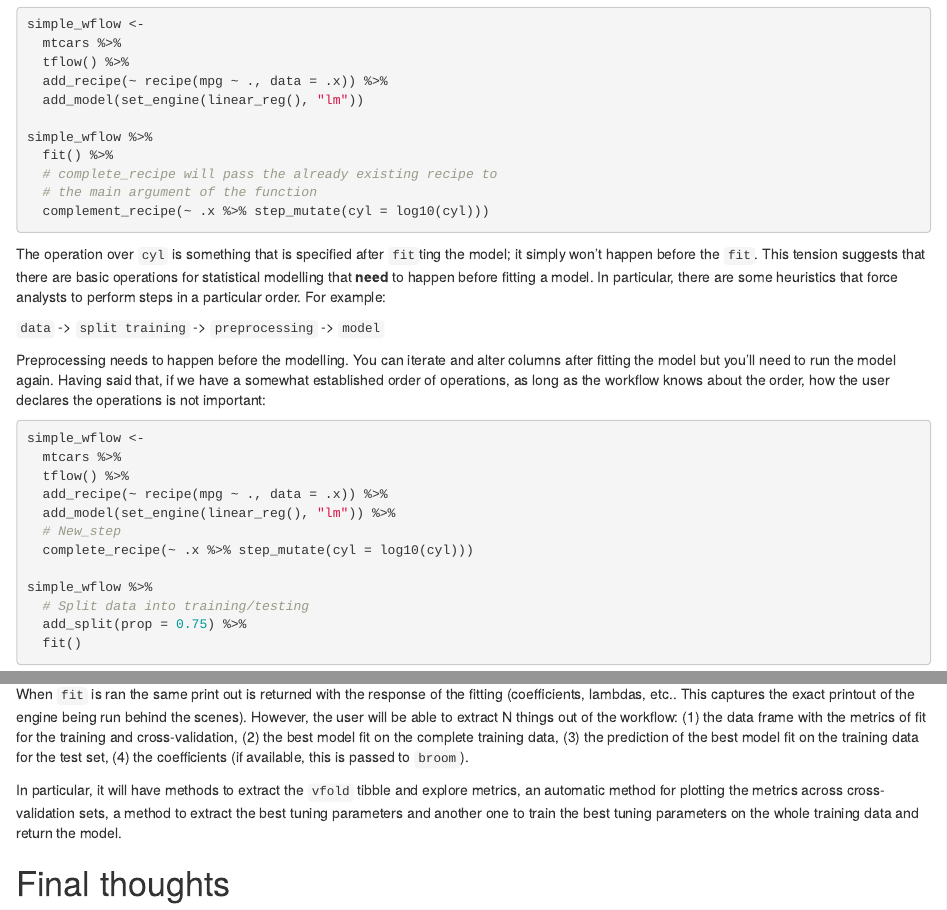
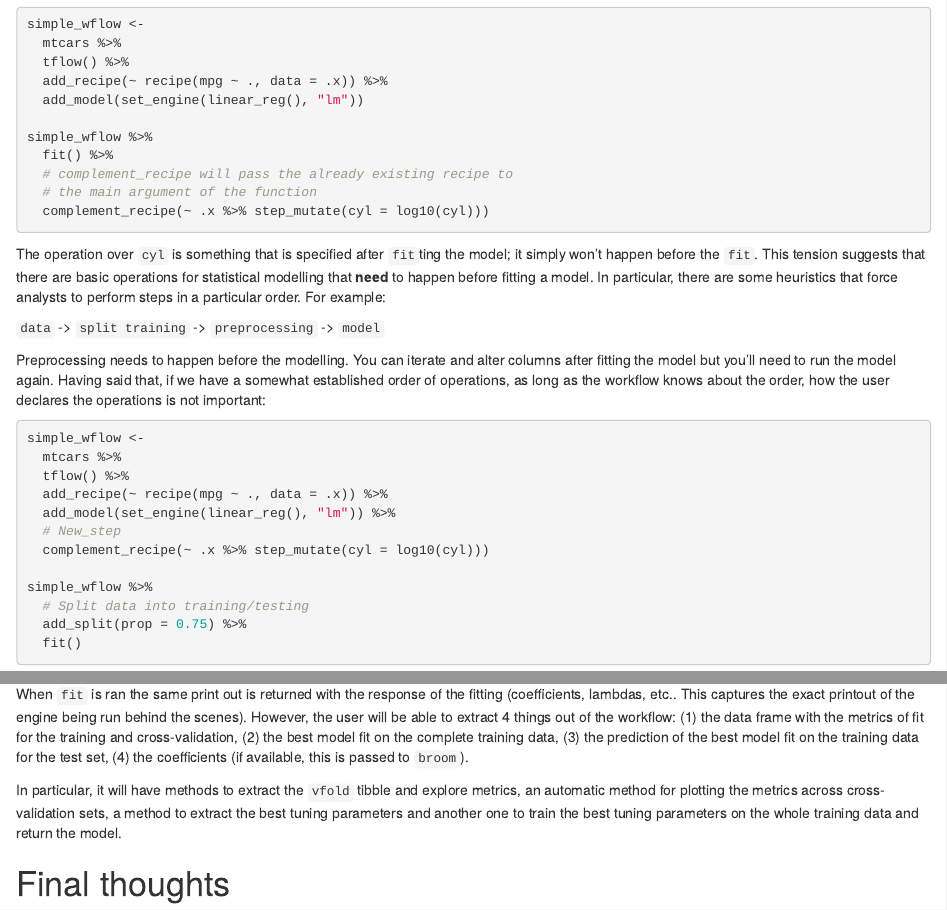
Before and after one commit to cimentadaj/tidyflow, an R Markdown document (prototype.Rmd): the page in a window 1100 px wide, from 550 px down, and a second part further down, joined at a grey line. The pictures show the output file prototype.html that the author committed with the source, opened offline.

Commit message:
Fix typos

````diff
--- a/prototype.Rmd
+++ b/prototype.Rmd
@@ -44,7 +44,7 @@ simple_wflow <-
 
 simple_wflow %>%
   fit() %>%
-  # complete_recipe will pass the already existing recipe to
+  # complement_recipe will pass the already existing recipe to
   # the main argument of the function
   complement_recipe(~ .x %>% step_mutate(cyl = log10(cyl)))
 
@@ -63,7 +63,7 @@ simple_wflow <-
   add_recipe(~ recipe(mpg ~ ., data = .x)) %>%
   add_model(set_engine(linear_reg(), "lm")) %>%
   # New_step
-  complete_recipe(~ .x %>% step_mutate(cyl = log10(cyl)))
+  complement_recipe(~ .x %>% step_mutate(cyl = log10(cyl)))
 
 simple_wflow %>%
   # Split data into training/testing
@@ -493,7 +493,7 @@ Main Arguments:
 Computational engine: glmnet
 ```
 
-When `fit` is ran the same print out is returned with the response of the fitting (coefficients, lambdas, etc.. This captures the exact printout of the engine being run behind the scenes). However, the user will be able to extract N things out of the workflow: (1) the data frame with the metrics of fit for the training and cross-validation, (2) the best model fit on the complete training data, (3) the prediction of the best model fit on the training data for the test set, (4) the coefficients (if available, this is passed to `broom`).
+When `fit` is ran the same print out is returned with the response of the fitting (coefficients, lambdas, etc.. This captures the exact printout of the engine being run behind the scenes). However, the user will be able to extract 4 things out of the workflow: (1) the data frame with the metrics of fit for the training and cross-validation, (2) the best model fit on the complete training data, (3) the prediction of the best model fit on the training data for the test set, (4) the coefficients (if available, this is passed to `broom`).
 
 In particular, it will have methods to extract the `vfold` tibble and explore metrics, an automatic method for plotting the metrics across cross-validation sets, a method to extract the best tuning parameters and another one to train the best tuning parameters on the whole training data and return the model.
 
````
Also changed, not shown: prototype.html.
